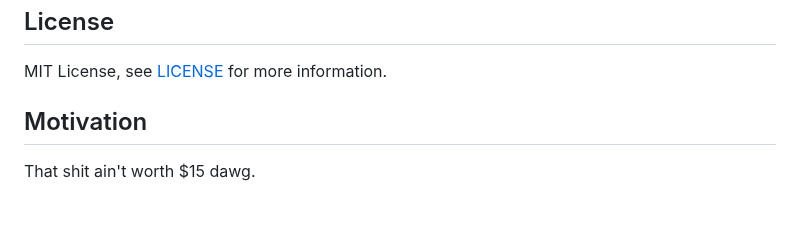
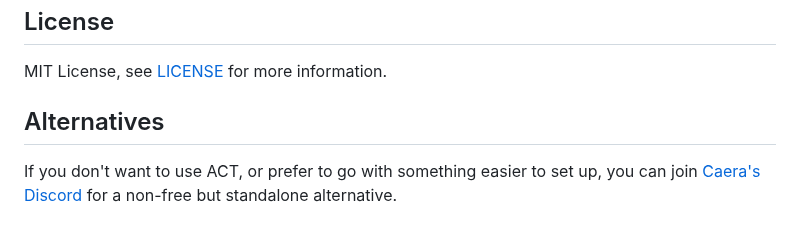
Before and after one commit to azuradara/neo-act-plugin, a Markdown page: README.md, the part around the change. Drawn GitHub-style.

Commit message:
chore: link alt

```diff
--- a/README.md
+++ b/README.md
@@ -106,6 +106,6 @@ Once done, the `NeoActPlugin.dll` will be in the `out/` folder, either in `Relea
 
 MIT License, see [LICENSE](LICENSE) for more information.
 
-## Motivation
+## Alternatives
 
-That shit ain't worth $15 dawg.
+If you don't want to use ACT, or prefer to go with something easier to set up, you can join [Caera's Discord](https://discord.gg/gMsCaHhtzv) for a non-free but standalone alternative.
```
